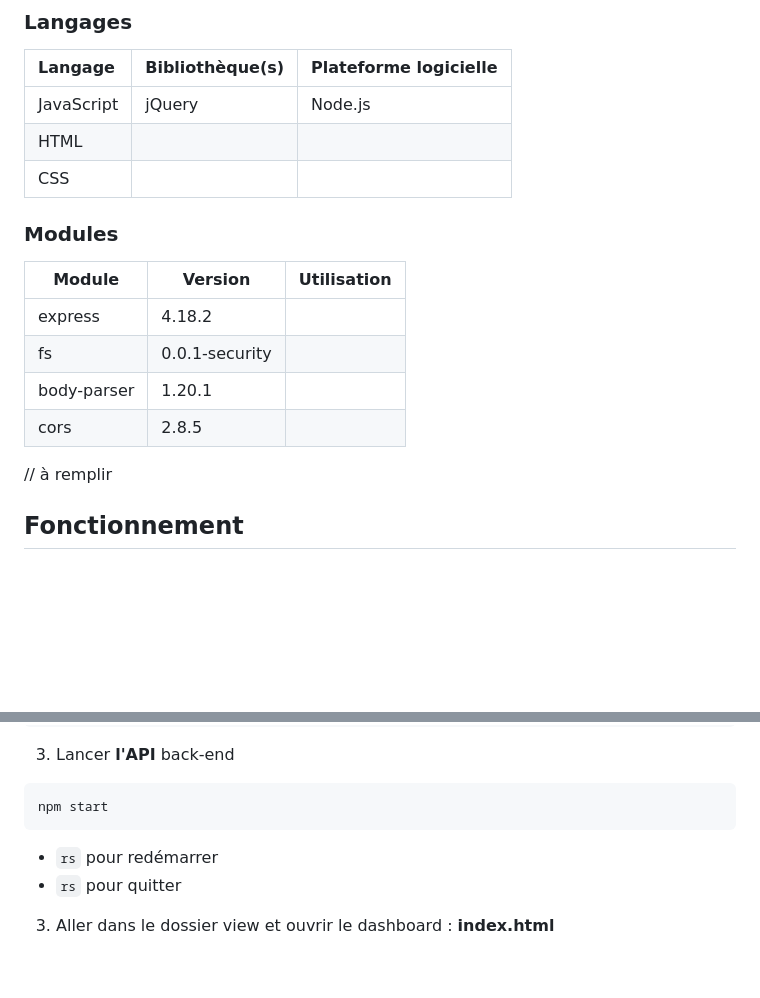
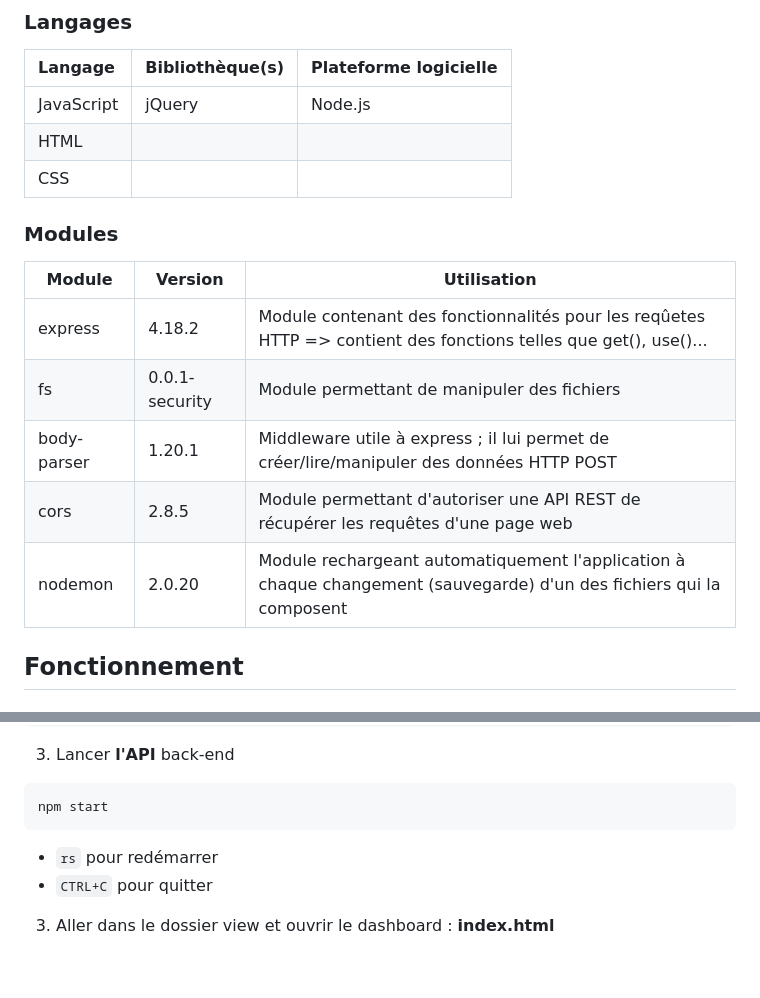
Before and after one commit to MogwaiRGod/Eval_MVC, a Markdown page: README.md, 2 parts joined by grey strips. GitHub-like rendering; blank space fills up the shorter version.

````diff
--- a/README.md
+++ b/README.md
@@ -35,15 +35,17 @@ Diane (Mogw4i)
 | JavaScript | jQuery | Node.js |
 | HTML |
 | CSS |
+
 ### **Modules**
-|Module|Version|Utilisation|
+
+| Module | Version | Utilisation |
 |----|----|----|
-| express | 4.18.2 | |
-| fs | 0.0.1-security | |
-| body-parser | 1.20.1 | |
-| cors | 2.8.5 | |
+| express | 4.18.2 | Module contenant des fonctionnalités pour les reqûetes HTTP => contient des fonctions telles que get(), use()... |
+| fs | 0.0.1-security | Module permettant de manipuler des fichiers |
+| body-parser | 1.20.1 | Middleware utile à express ; il lui permet de créer/lire/manipuler des données HTTP POST |
+| cors | 2.8.5 | Module permettant d'autoriser une API REST de récupérer les requêtes d'une page web |
+| nodemon | 2.0.20 | Module rechargeant automatiquement l'application à chaque changement (sauvegarde) d'un des fichiers qui la composent |
 
-// à remplir
 
 ## Fonctionnement
 
@@ -64,7 +66,7 @@ node -v
 npm start
 ```
 - ``rs`` pour redémarrer
-- ``rs`` pour quitter
+- ``CTRL+C`` pour quitter
 3. Aller dans le dossier view et ouvrir le dashboard : **index.html**
 
 <br>
````
